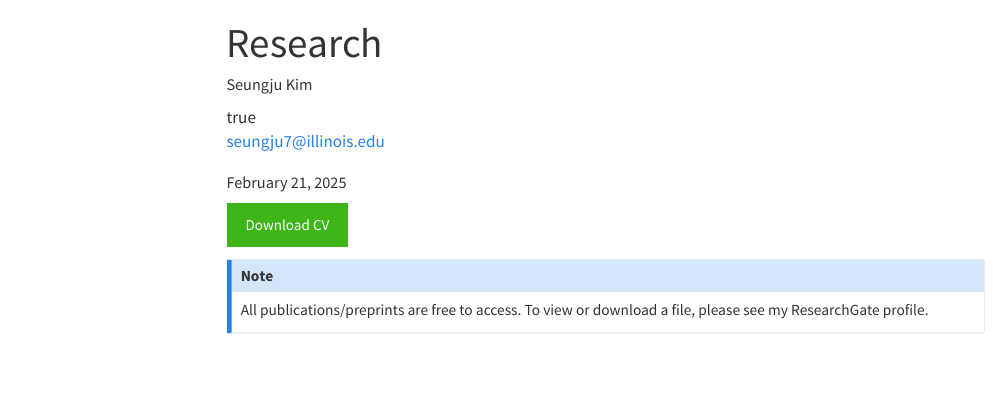
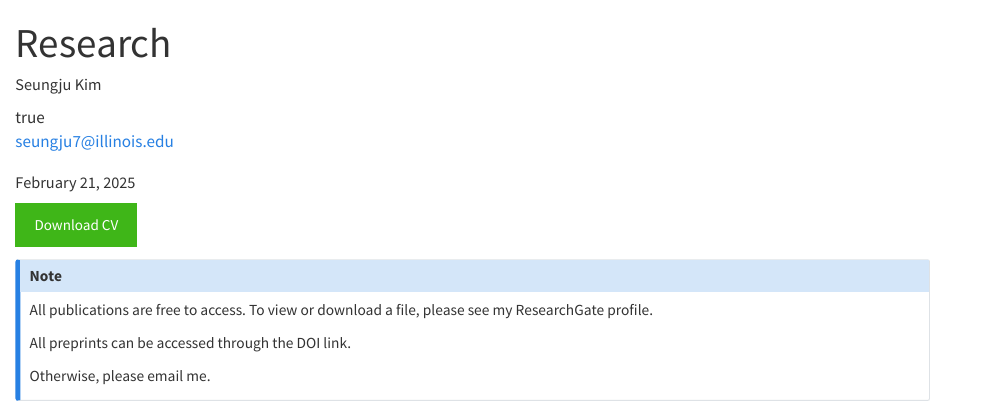
Before and after one commit to follhim/follhim.github.io, a Quarto document (research.qmd): the page in a window 1100 px wide, from its top. Rendered offline with R 4.5, knitr and Pandoc in place of Quarto, with nearby package versions; the code chunks are not run, so their results and figures are left out; menus at the side of the page are left out.

```diff
--- a/_quarto.yml
+++ b/_quarto.yml
@@ -11,6 +11,13 @@
       text: Research
     - href: resource.qmd
       text: Resource
+    tools:
+    - icon: github
+        menu:
+          - text: Source Code
+            href:  https://github.com/follhim/follhim.github.io
+          - text: Report a Bug
+            href:  https://github.com/follhim/follhim.github.io/issues
   announcement:
       dismissable: true
       content: "**New** {{< iconify academicons:psyarxiv size=xl >}}Preprint on the State of LGBQ Support among U.S. Reliigious Leaders is available [here](https://doi.org/10.31234/osf.io/rc8sh)."
--- a/research.qmd
+++ b/research.qmd
@@ -51,7 +51,11 @@
 </a>
 
 :::callout-note
-All publications/preprints are free to access. To view or download a file, please see my ResearchGate profile.
+All publications are free to access. To view or download a file, please see my ResearchGate profile.
+
+All preprints can be accessed through the DOI link.
+
+Otherwise, please email me.
 :::
 
 
```
Also changed, not shown: 2 other files.
